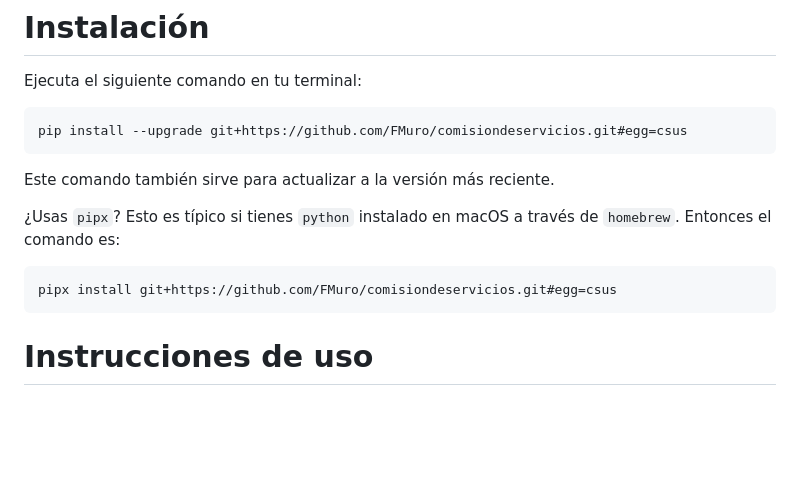
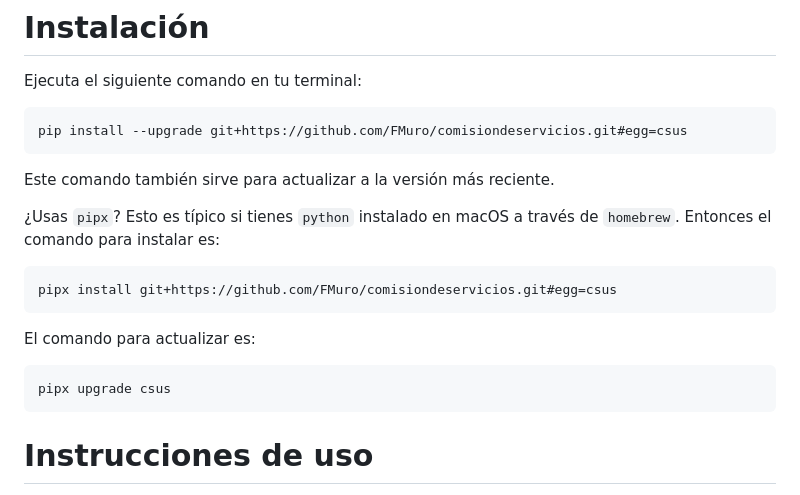
Before and after one commit to FMuro/comisiondeservicios, a Markdown page: README.md, the part around the change. GitHub-like rendering; blank space fills up the shorter version.

````diff
--- a/README.md
+++ b/README.md
@@ -14,10 +14,16 @@ pip install --upgrade git+https://github.com/FMuro/comisiondeservicios.git#egg=c
 
 Este comando también sirve para actualizar a la versión más reciente.
 
-¿Usas `pipx`? Esto es típico si tienes `python` instalado en macOS a través de `homebrew`. Entonces el comando es:
+¿Usas `pipx`? Esto es típico si tienes `python` instalado en macOS a través de `homebrew`. Entonces el comando para instalar es:
 
 ```
 pipx install git+https://github.com/FMuro/comisiondeservicios.git#egg=csus
+```
+
+El comando para actualizar es:
+
+```
+pipx upgrade csus
 ```
 
 # Instrucciones de uso
````
